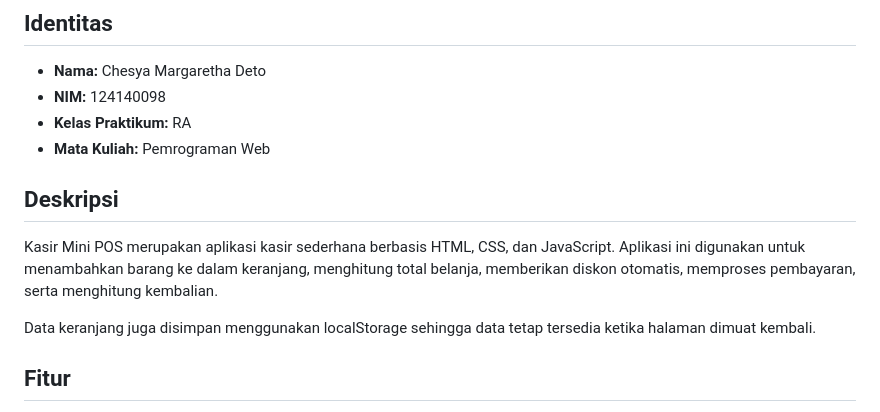
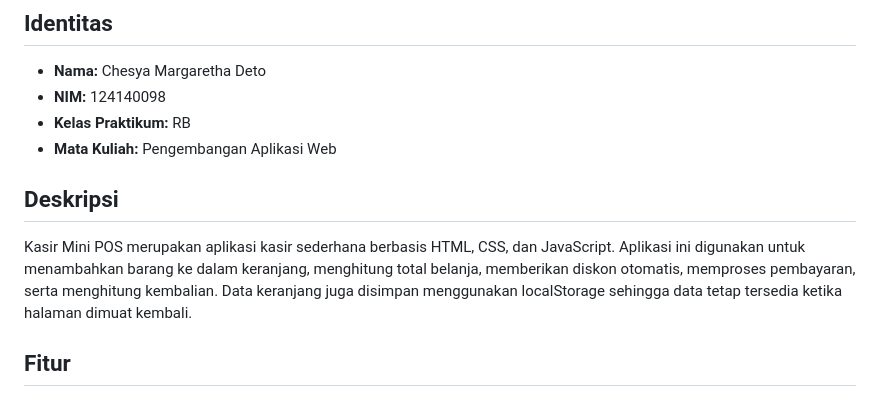
Before and after one commit to chesyamd/pemrograman_web_itera_124140098, a Markdown page: Chesya Margaretha Deto_124140098_pertemuan1/README.md, the part around the change. GitHub-like rendering.

Commit message:
Update README.md
Updated course name and class details in README.

```diff
--- a/Chesya Margaretha Deto_124140098_pertemuan1/README.md
+++ b/Chesya Margaretha Deto_124140098_pertemuan1/README.md
@@ -4,14 +4,12 @@
 
 - **Nama:** Chesya Margaretha Deto
 - **NIM:** 124140098
-- **Kelas Praktikum:** RA
-- **Mata Kuliah:** Pemrograman Web
+- **Kelas Praktikum:** RB
+- **Mata Kuliah:** Pengembangan Aplikasi Web
 
 ## Deskripsi
 
-Kasir Mini POS merupakan aplikasi kasir sederhana berbasis HTML, CSS, dan JavaScript. Aplikasi ini digunakan untuk menambahkan barang ke dalam keranjang, menghitung total belanja, memberikan diskon otomatis, memproses pembayaran, serta menghitung kembalian.
-
-Data keranjang juga disimpan menggunakan localStorage sehingga data tetap tersedia ketika halaman dimuat kembali.
+Kasir Mini POS merupakan aplikasi kasir sederhana berbasis HTML, CSS, dan JavaScript. Aplikasi ini digunakan untuk menambahkan barang ke dalam keranjang, menghitung total belanja, memberikan diskon otomatis, memproses pembayaran, serta menghitung kembalian. Data keranjang juga disimpan menggunakan localStorage sehingga data tetap tersedia ketika halaman dimuat kembali.
 
 ## Fitur
 
```
